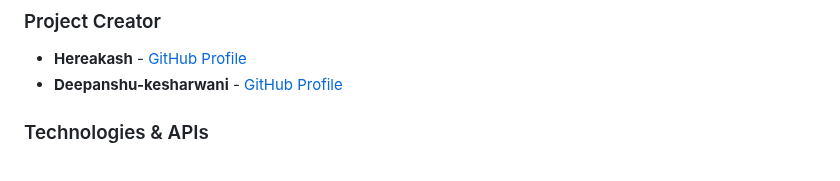
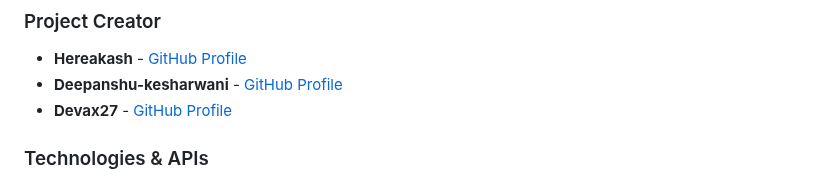
Before and after one commit to Hereakash/Mental-Health-Detection-Using-AI, a Markdown page: README.md, the part around the change. Drawn GitHub-style.

Commit message:
Add Devax27 to project creators list

```diff
--- a/README.md
+++ b/README.md
@@ -867,6 +867,7 @@ This project is licensed under the MIT License. See the [LICENSE](LICENSE) file
 ### Project Creator
 - **Hereakash** - [GitHub Profile](https://github.com/Hereakash)
 - **Deepanshu-kesharwani** - [GitHub Profile](https://github.com/Deepanshu-kesharwani)
+- **Devax27** - [GitHub Profile](https://github.com/Devax27)
 
 ### Technologies & APIs
 - **Google Gemini API** - AI-powered conversational responses
```
